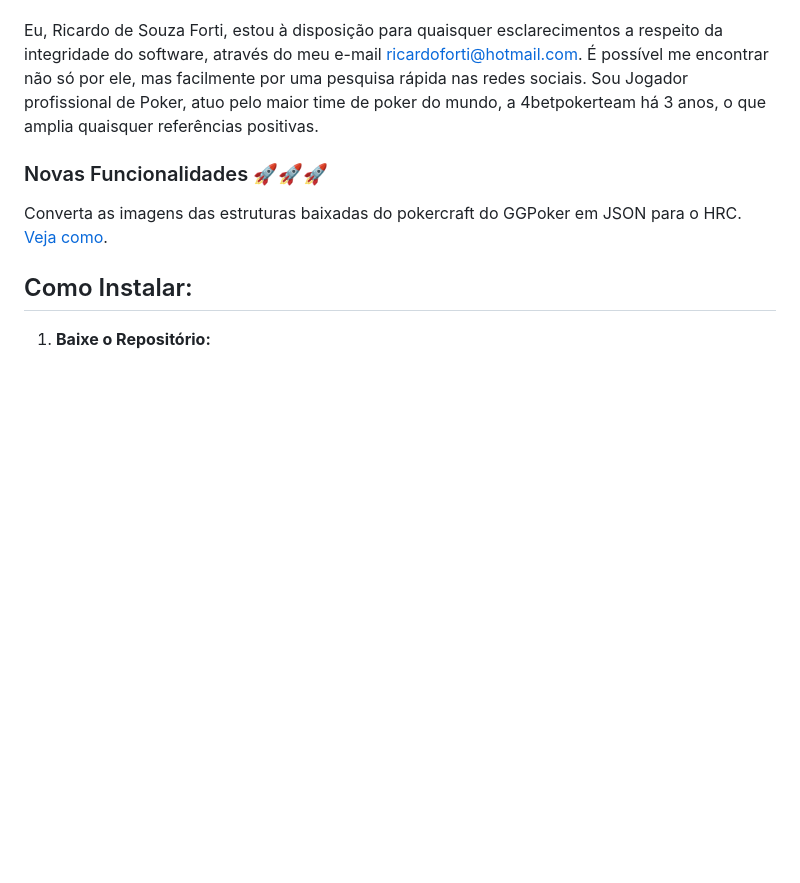
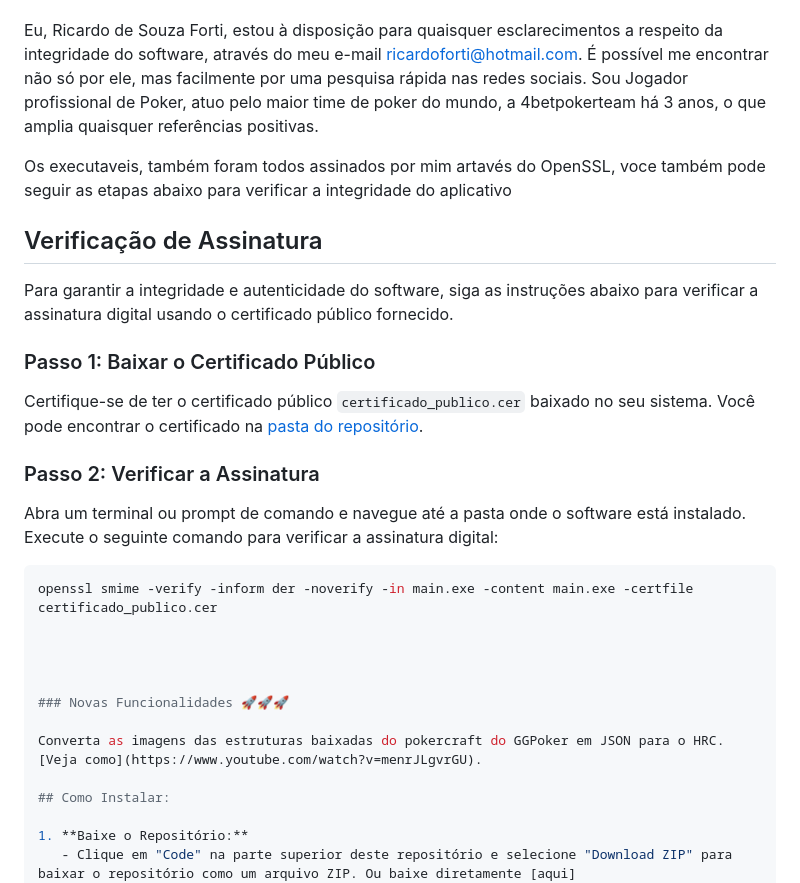
Before and after one commit to 1rforti/HRC-structure, a Markdown page: README.md, the part around the change. Rendered like a GitHub page; blank space fills up the shorter version.

Commit message:
Atualização do repositório

````diff
--- a/README.md
+++ b/README.md
@@ -27,6 +27,26 @@ Não todos os usuários possuem Python instalado e, também por conveniência, p
 **Atenção:** Devido à natureza dos arquivos executáveis, alguns antivírus podem sinalizar o software como um falso positivo de malware. No entanto, você pode confiar na integridade do software. Estou constantemente em contato com o suporte da Microsoft para resolver esse empecilho, mas o processo é demorado, especialmente quando estou frequentemente alterando os códigos.
 
 Eu, Ricardo de Souza Forti, estou à disposição para quaisquer esclarecimentos a respeito da integridade do software, através do meu e-mail [ricardoforti@hotmail.com](mailto:ricardoforti@hotmail.com). É possível me encontrar não só por ele, mas facilmente por uma pesquisa rápida nas redes sociais. Sou Jogador profissional de Poker, atuo pelo maior time de poker do mundo, a 4betpokerteam há 3 anos, o que amplia quaisquer referências positivas.
+
+Os executaveis, também foram todos assinados por mim artavés do OpenSSL, voce também pode seguir as etapas abaixo para verificar a integridade do aplicativo
+
+## Verificação de Assinatura
+
+Para garantir a integridade e autenticidade do software, siga as instruções abaixo para verificar a assinatura digital usando o certificado público fornecido.
+
+### Passo 1: Baixar o Certificado Público
+
+Certifique-se de ter o certificado público `certificado_publico.cer` baixado no seu sistema. Você pode encontrar o certificado na [pasta do repositório](https://github.com/1rforti/HRC-structure/blob/master/certificado_publico.cer).
+
+### Passo 2: Verificar a Assinatura
+
+Abra um terminal ou prompt de comando e navegue até a pasta onde o software está instalado. Execute o seguinte comando para verificar a assinatura digital:
+
+```bash
+openssl smime -verify -inform der -noverify -in main.exe -content main.exe -certfile certificado_publico.cer
+
+
+
 
 ### Novas Funcionalidades 🚀🚀🚀
 
````
